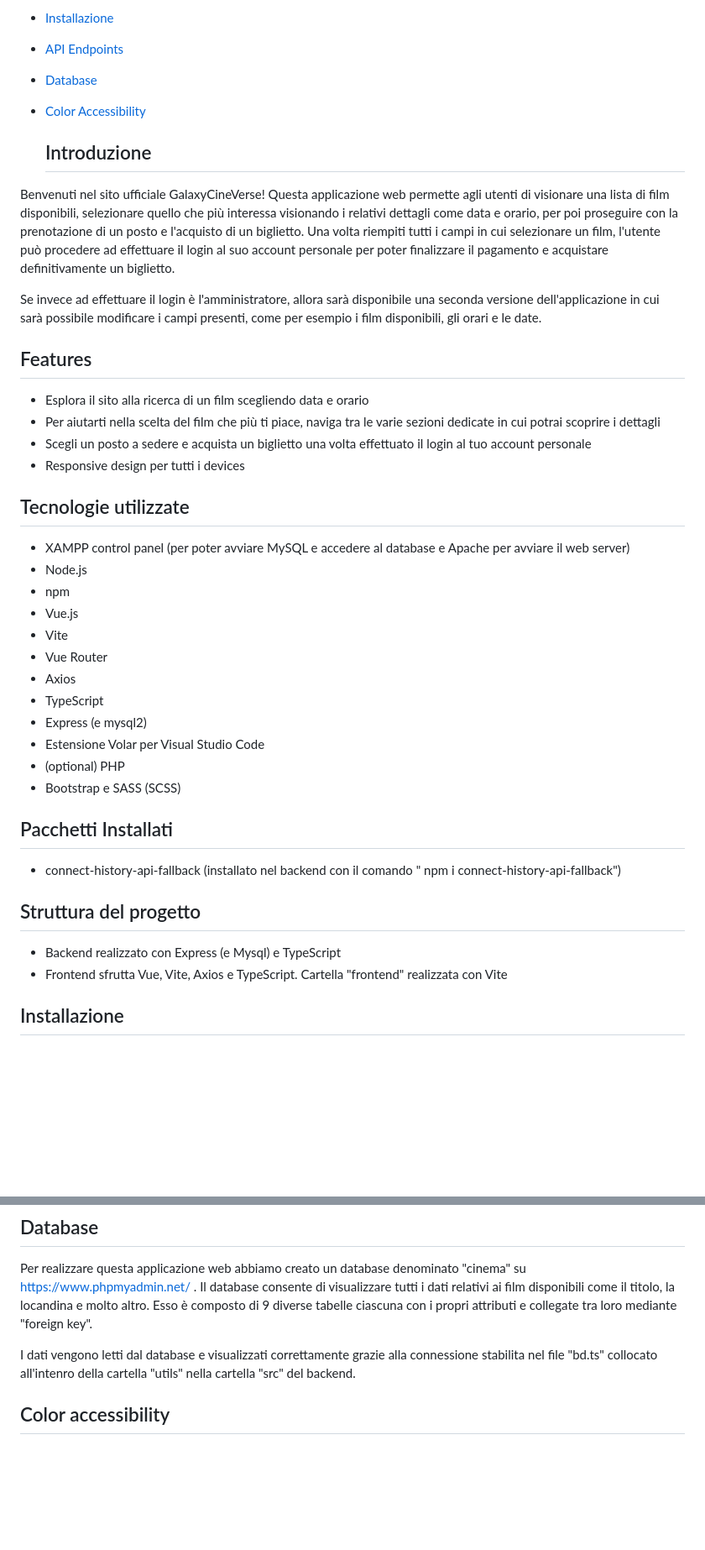
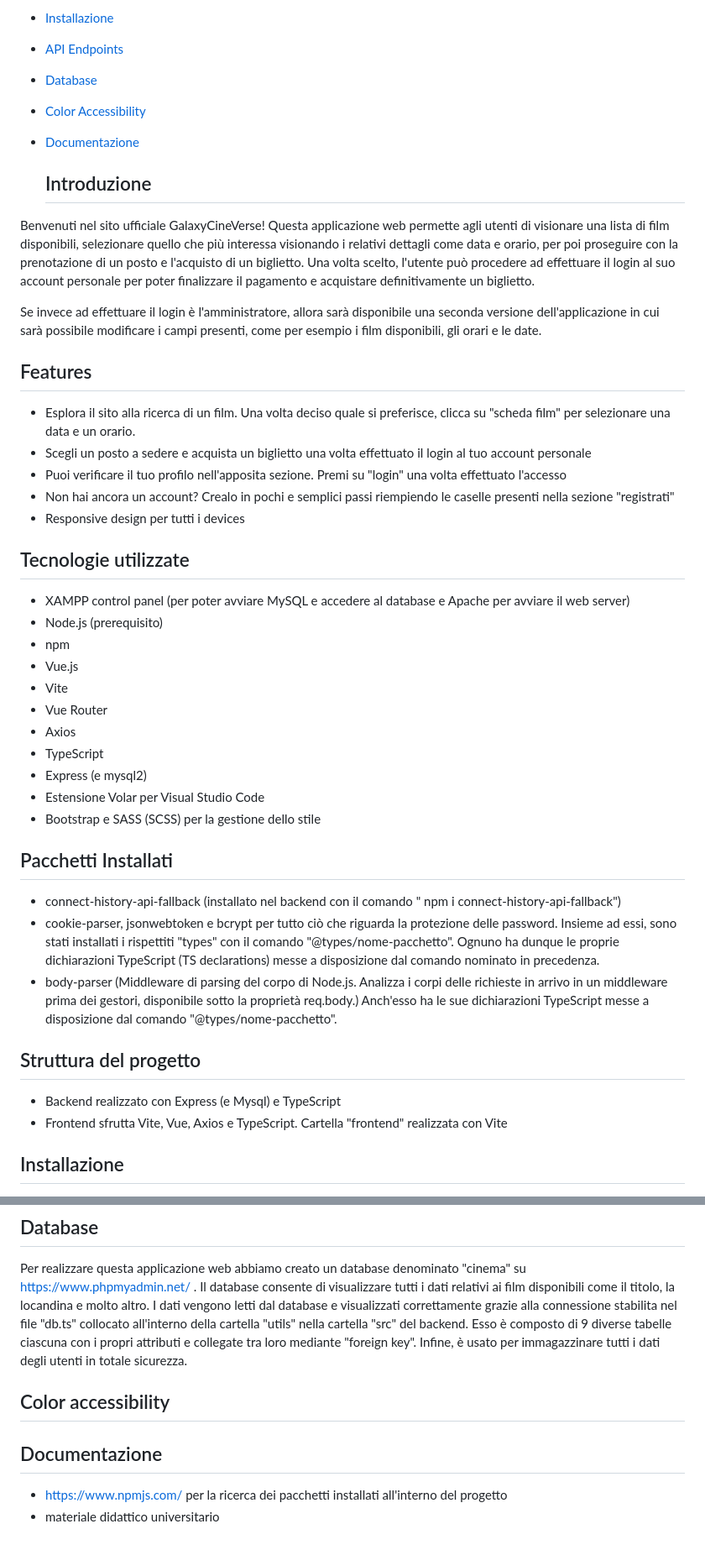
Before and after one commit to michelaminichini/Progetto-Web-2023, a Markdown page: README.md, 2 parts joined by grey strips. Shown: that part at 84% size. Drawn GitHub-style; blank space fills up the shorter version.

```diff
--- a/README.md
+++ b/README.md
@@ -11,27 +11,28 @@
 - [API Endpoints](#api-endpoints)
 - [Database](#database)
 - [Color Accessibility](#color-accessibility)
+- [Documentazione](#documentazione)
 
   ## Introduzione
 
 Benvenuti nel sito ufficiale GalaxyCineVerse!
 Questa applicazione web permette agli utenti di visionare una lista di film disponibili, selezionare quello che più interessa visionando i relativi dettagli come data e orario, per poi proseguire con la prenotazione di un posto e l'acquisto di un biglietto.
-Una volta riempiti tutti i campi in cui selezionare un film, l'utente può procedere ad effettuare il login al suo account personale per poter
-finalizzare il pagamento e acquistare definitivamente un biglietto.
+Una volta scelto, l'utente può procedere ad effettuare il login al suo account personale per poter finalizzare il pagamento e acquistare definitivamente un biglietto.
 
 Se invece ad effettuare il login è l'amministratore, allora sarà disponibile una seconda versione dell'applicazione in cui sarà possibile modificare i campi presenti, come per esempio i film disponibili, gli orari e le date.
 
 ## Features
 
-- Esplora il sito alla ricerca di un film scegliendo data e orario
-- Per aiutarti nella scelta del film che più ti piace, naviga tra le varie sezioni dedicate in cui potrai scoprire i dettagli
+- Esplora il sito alla ricerca di un film. Una volta deciso quale si preferisce, clicca su "scheda film" per selezionare una data e un orario.
 - Scegli un posto a sedere e acquista un biglietto una volta effettuato il login al tuo account personale
+- Puoi verificare il tuo profilo nell'apposita sezione. Premi su "login" una volta effettuato l'accesso
+- Non hai ancora un account? Crealo in pochi e semplici passi riempiendo le caselle presenti nella sezione "registrati"
 - Responsive design per tutti i devices
 
 ## Tecnologie utilizzate
 
 - XAMPP control panel (per poter avviare MySQL e accedere al database e Apache per avviare il web server)
-- Node.js
+- Node.js (prerequisito)
 - npm
 - Vue.js
 - Vite
@@ -40,17 +41,18 @@ Se invece ad effettuare il login è l'amministratore, allora sarà disponibile u
 - TypeScript
 - Express (e mysql2)
 - Estensione Volar per Visual Studio Code
-- (optional) PHP
-- Bootstrap e SASS (SCSS)
+- Bootstrap e SASS (SCSS) per la gestione dello stile
 
 ## Pacchetti Installati
 
 - connect-history-api-fallback (installato nel backend con il comando " npm i connect-history-api-fallback")
+- cookie-parser, jsonwebtoken e bcrypt per tutto ciò che riguarda la protezione delle password. Insieme ad essi, sono stati installati i rispettiti "types" con il comando "@types/nome-pacchetto". Ognuno ha dunque le proprie dichiarazioni TypeScript (TS declarations) messe a disposizione dal comando nominato in precedenza.
+- body-parser (Middleware di parsing del corpo di Node.js. Analizza i corpi delle richieste in arrivo in un middleware prima dei gestori, disponibile sotto la proprietà req.body.) Anch'esso ha le sue dichiarazioni TypeScript messe a disposizione dal comando "@types/nome-pacchetto".
 
 ## Struttura del progetto
 
 - Backend realizzato con Express (e Mysql) e TypeScript
-- Frontend sfrutta Vue, Vite, Axios e TypeScript. Cartella "frontend" realizzata con Vite
+- Frontend sfrutta Vite, Vue, Axios e TypeScript. Cartella "frontend" realizzata con Vite
 
 ## Installazione
 
@@ -69,8 +71,13 @@ Nella bash
 
 Per realizzare questa applicazione web abbiamo creato un database denominato "cinema" su https://www.phpmyadmin.net/ .
 Il database consente di visualizzare tutti i dati relativi ai film disponibili come il titolo, la locandina e molto altro.
-Esso è composto di 9 diverse tabelle ciascuna con i propri attributi e collegate tra loro mediante "foreign key".
-
-I dati vengono letti dal database e visualizzati correttamente grazie alla connessione stabilita nel file "bd.ts" collocato all'intenro della cartella "utils" nella cartella "src" del backend.
+I dati vengono letti dal database e visualizzati correttamente grazie alla connessione stabilita nel file "db.ts" collocato all'interno della cartella "utils" nella cartella "src" del backend.
+Esso è composto di 9 diverse tabelle ciascuna con i propri attributi e collegate tra loro mediante "foreign key". Infine, è usato per immagazzinare tutti i dati degli utenti in totale sicurezza.
 
 ## Color accessibility
+
+
+## Documentazione
+
+- https://www.npmjs.com/ per la ricerca dei pacchetti installati all'interno del progetto
+- materiale didattico universitario
```
